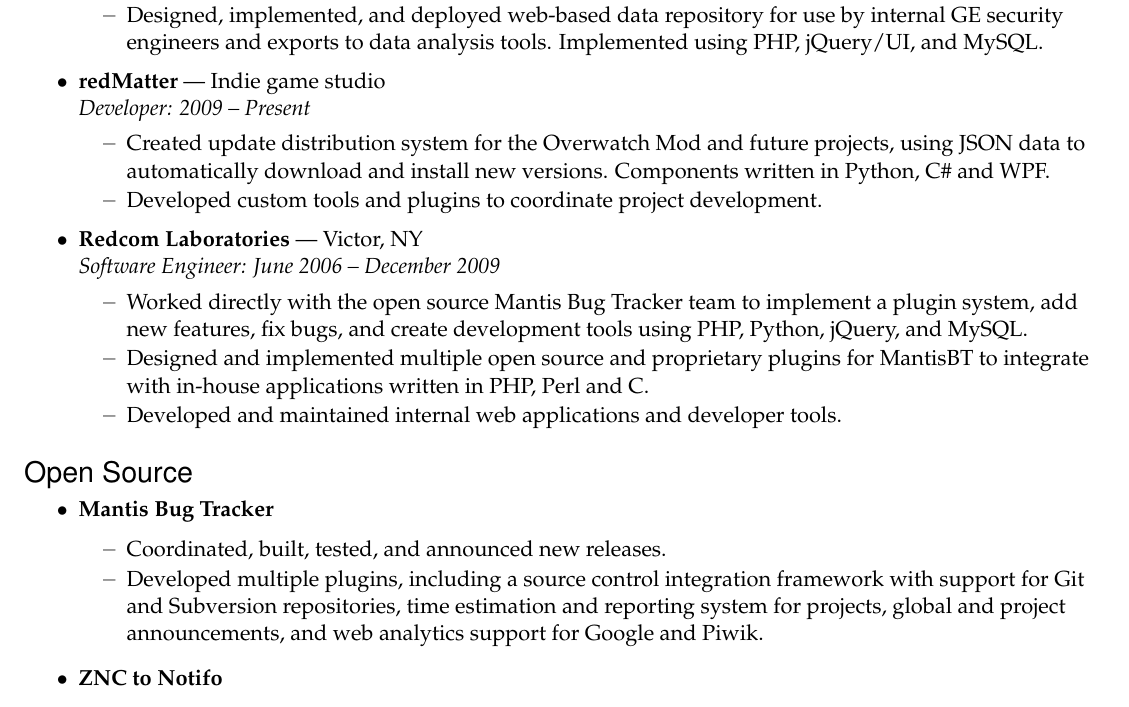
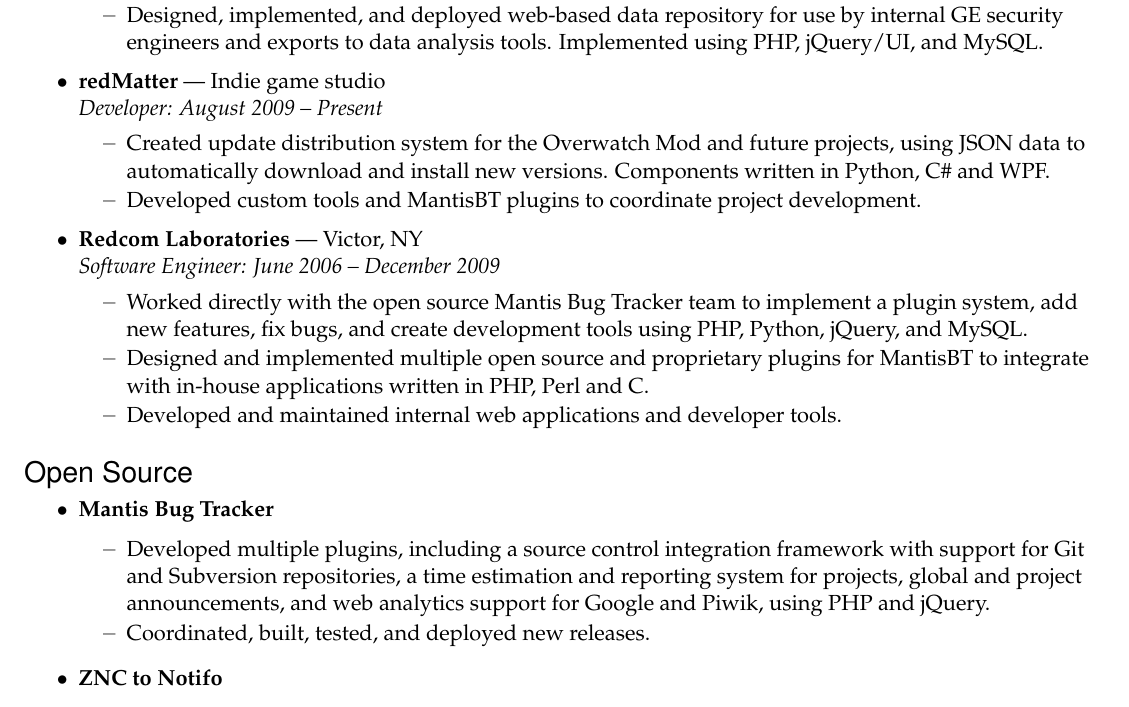
Before and after one commit to amyreese/resume, a LaTeX document (JohnReese.tex): part of the page, cut so that both start at the same text. Compiled offline with pdfLaTeX.

Commit message:
Updated rm and mantis sections

```diff
--- a/JohnReese.tex
+++ b/JohnReese.tex
@@ -147,10 +147,10 @@
 	\end{ressubsec}
 
 	\begin{ressubsec}{redMatter}{Indie game studio}
-	{Developer: 2009 -- Present}
+	{Developer: August 2009 -- Present}
 		\ressubitem{Created update distribution system for the Overwatch Mod and future projects, using
 		JSON data to automatically download and install new versions.  Components written in Python, C\# and WPF.}
-		\ressubitem{Developed custom tools and plugins to coordinate project development.}
+		\ressubitem{Developed custom tools and MantisBT plugins to coordinate project development.}
 	\end{ressubsec}
 
 	\begin{ressubsec}{Redcom Laboratories}{Victor, NY}
@@ -177,10 +177,10 @@
 \begin{ressection}{Open Source}
 
 	\begin{reslist}{Mantis Bug Tracker}
-		\ressubitem{Coordinated, built, tested, and announced new releases.}
 		\ressubitem{Developed multiple plugins, including a source control integration framework
-		with support for Git and Subversion repositories, time estimation and reporting system for projects,
-		global and project announcements, and web analytics support for Google and Piwik.}
+		with support for Git and Subversion repositories, a time estimation and reporting system for projects,
+		global and project announcements, and web analytics support for Google and Piwik, using PHP and jQuery.}
+		\ressubitem{Coordinated, built, tested, and deployed new releases.}
 	\end{reslist}
 
 	\begin{reslist}{ZNC to Notifo}
```
